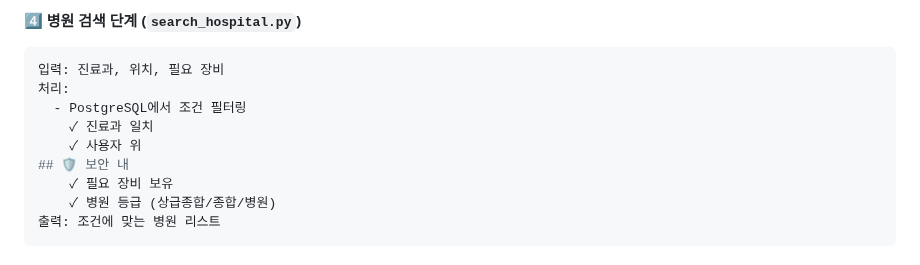
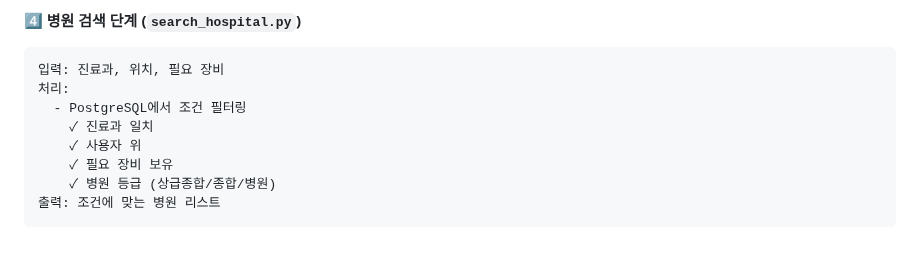
Before and after one commit to SKNETWORKS-FAMILY-AICAMP/SKN18-4th-1team, a Markdown page: README.md, the part around the change. Rendered like a GitHub page.

Commit message:
fix 출처추가 필요없는 내용 제거 행정렬

```diff
--- a/README.md
+++ b/README.md
@@ -275,7 +275,6 @@ RAG 시스템의 핵심 구현:
   - PostgreSQL에서 조건 필터링
     ✓ 진료과 일치
     ✓ 사용자 위
-## 🛡️ 보안 내
     ✓ 필요 장비 보유
     ✓ 병원 등급 (상급종합/종합/병원)
 출력: 조건에 맞는 병원 리스트
```
